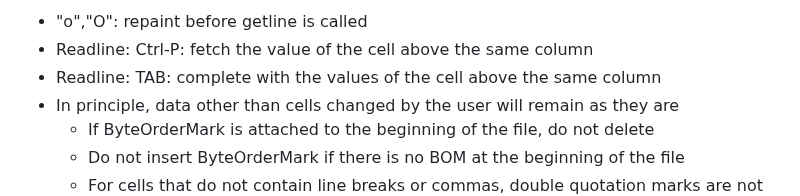
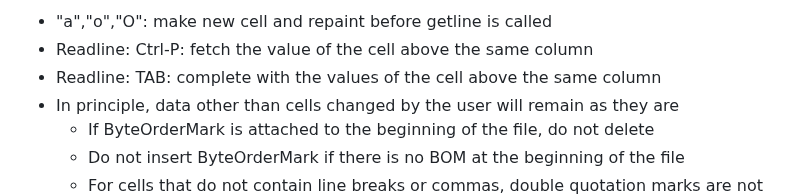
Before and after one commit to hymkor/csvi, a Markdown page: release_note_en.md, the part around the change. Drawn GitHub-style.

Commit message:
release_note*.md: wrote about "a"

```diff
--- a/release_note_en.md
+++ b/release_note_en.md
@@ -1,4 +1,4 @@
-- "o","O": repaint before getline is called
+- "a","o","O": make new cell and repaint before getline is called
 - Readline: Ctrl-P: fetch the value of the cell above the same column
 - Readline: TAB: complete with the values of the cell above the same column
 - In principle, data other than cells changed by the user will remain as they are
```
Also changed, not shown: release_note_ja.md (+1 -1 lines).
